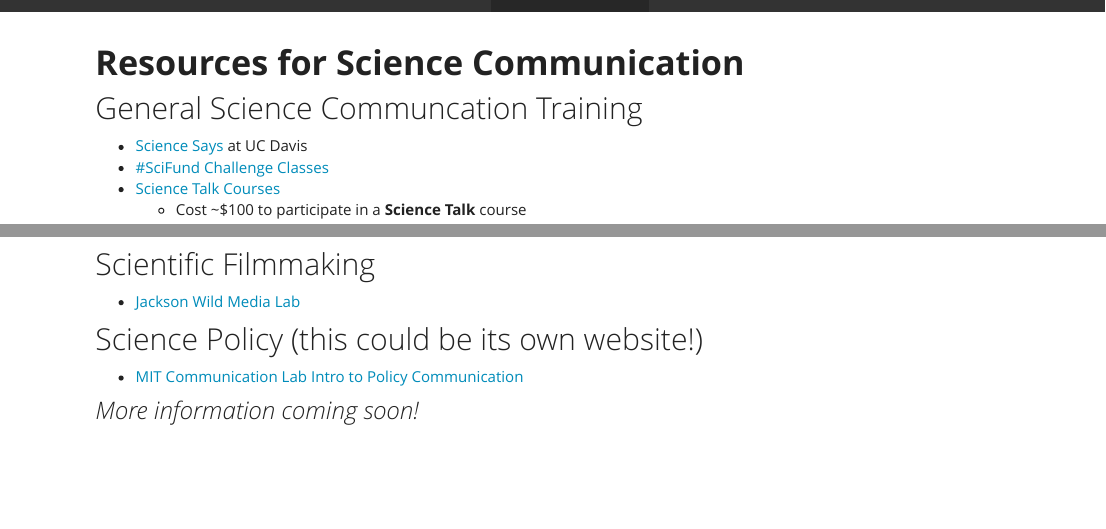
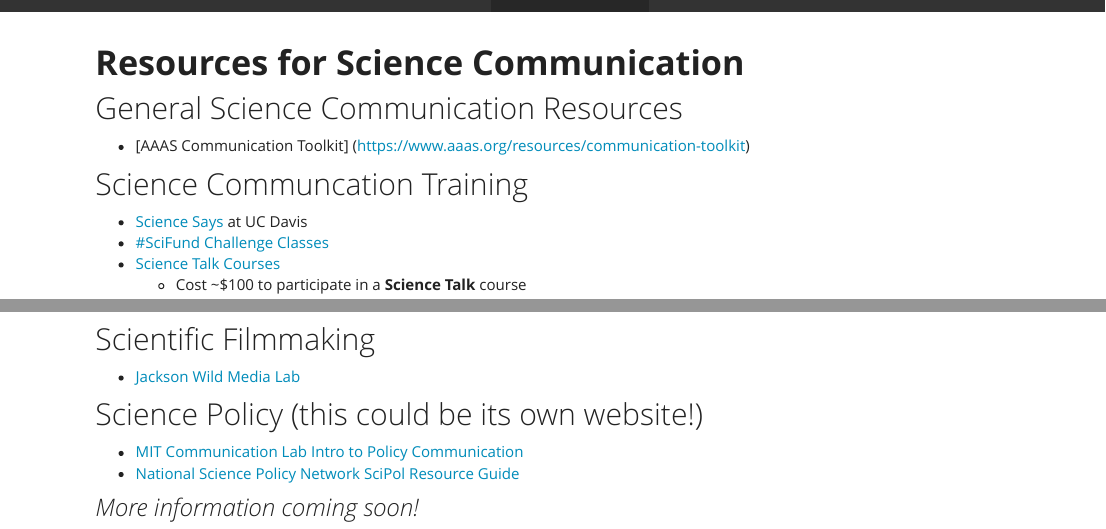
Before and after one commit to ucdcmsi/mcs-resources, an R Markdown document (SciComm.Rmd): the page in a window 1100 px wide, from its top, and a second part further down, joined at a grey line. The pictures show the output file SciComm.html that the author committed with the source, opened offline; library style sheets and scripts come from the installed R packages.

Commit message:
added resources

```diff
--- a/SciComm.Rmd
+++ b/SciComm.Rmd
@@ -8,8 +8,11 @@
 
 # **Resources for Science Communication**
 
-## General Science Communcation Training
-* [Science Says]() at UC Davis
+## General Science Communication Resources
+* [AAAS Communication Toolkit] (https://www.aaas.org/resources/communication-toolkit)
+
+## Science Communcation Training
+* [Science Says](https://davissciencesays.ucdavis.edu/) at UC Davis
 * [#SciFund Challenge Classes](https://scifundchallenge.org/scifund-classes/)
 * [Science Talk Courses](https://www.sciencetalk.org/training--courses.html)
   + Cost ~$100 to participate in a **Science Talk** course
@@ -25,5 +28,6 @@
 
 ## Science Policy (this could be its own website!)
 * [MIT Communication Lab Intro to Policy Communication](https://mitcommlab.mit.edu/be/commkit/public-policy-communication-introduction/)
+* [National Science Policy Network SciPol Resource Guide](https://scipolnetwork.org/page/scipol-guide)
 
 ### *More information coming soon!*
```
Also changed, not shown: SciComm.html.
